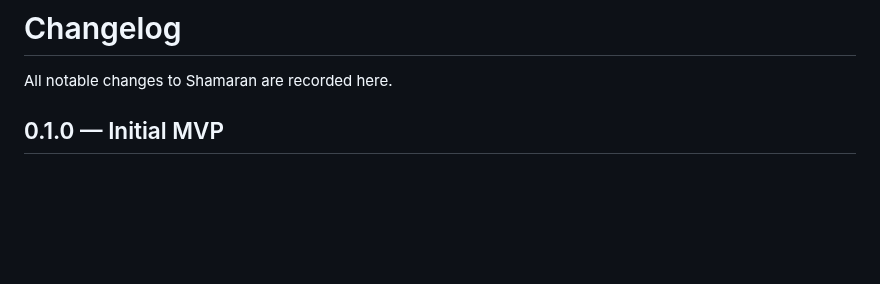
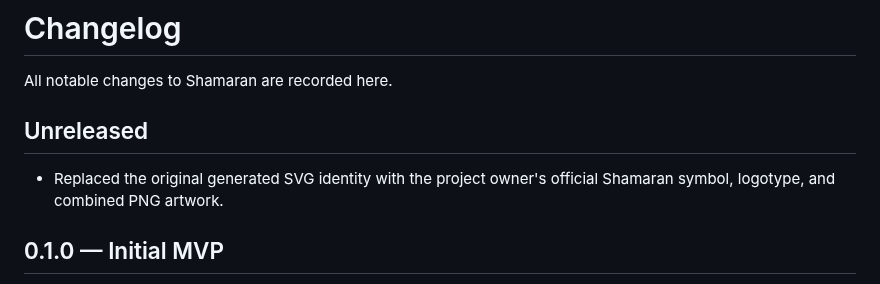
Before and after one commit to ashkanWaisi/shamaran, a Markdown page: CHANGELOG.md, the part around the change. Rendered like a GitHub page; blank space fills up the shorter version.

```diff
--- a/CHANGELOG.md
+++ b/CHANGELOG.md
@@ -1,6 +1,11 @@
 # Changelog
 
 All notable changes to Shamaran are recorded here.
+
+## Unreleased
+
+- Replaced the original generated SVG identity with the project owner's official
+  Shamaran symbol, logotype, and combined PNG artwork.
 
 ## 0.1.0 — Initial MVP
 
```
Also changed, not shown: README.fa.md (+9 -1 lines), README.md (+10 -9 lines), docs/assets/shamaran-lockup.png (added), docs/assets/shamaran-logotype.png (added), docs/assets/shamaran-symbol.png (added), 3 other files.
